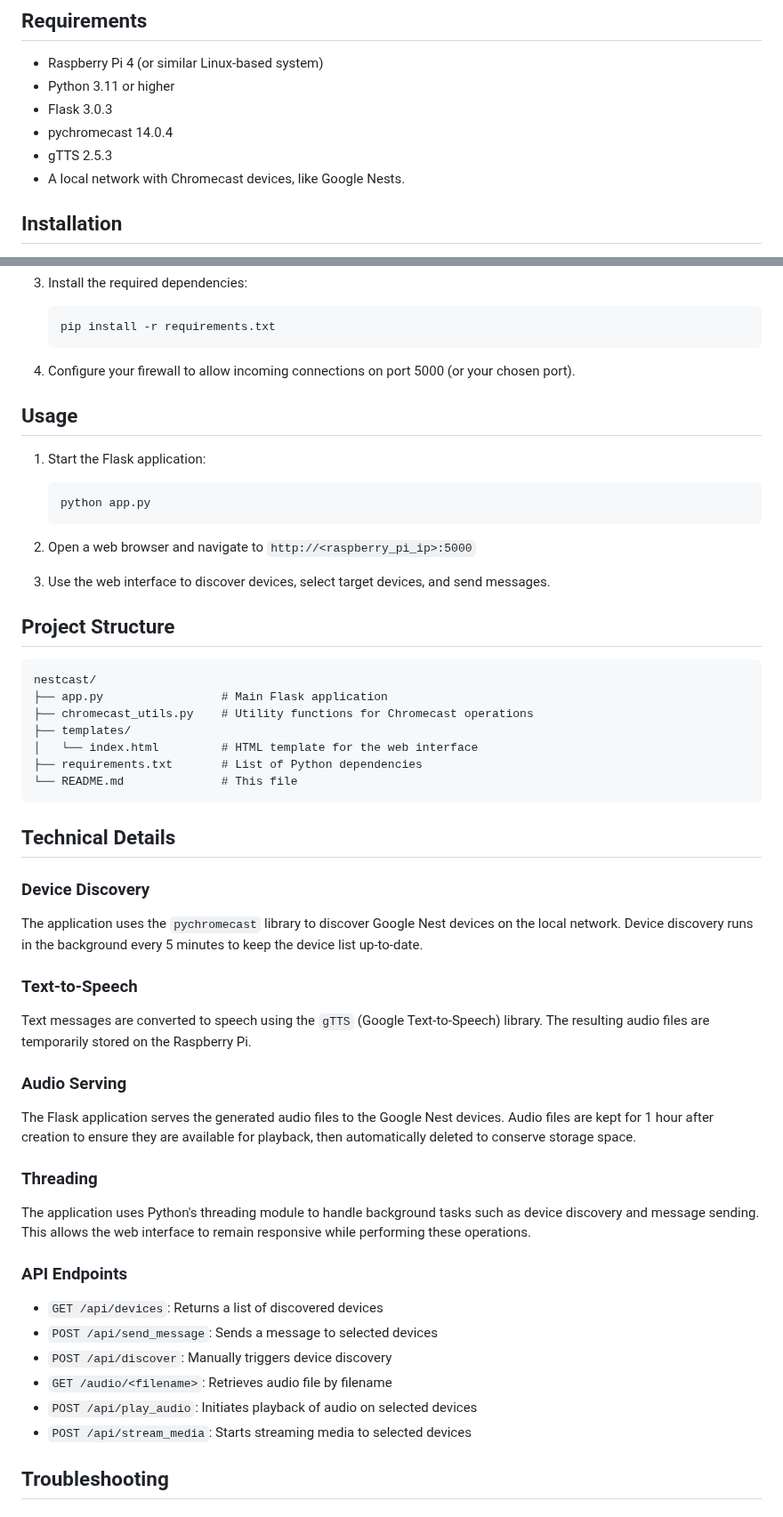
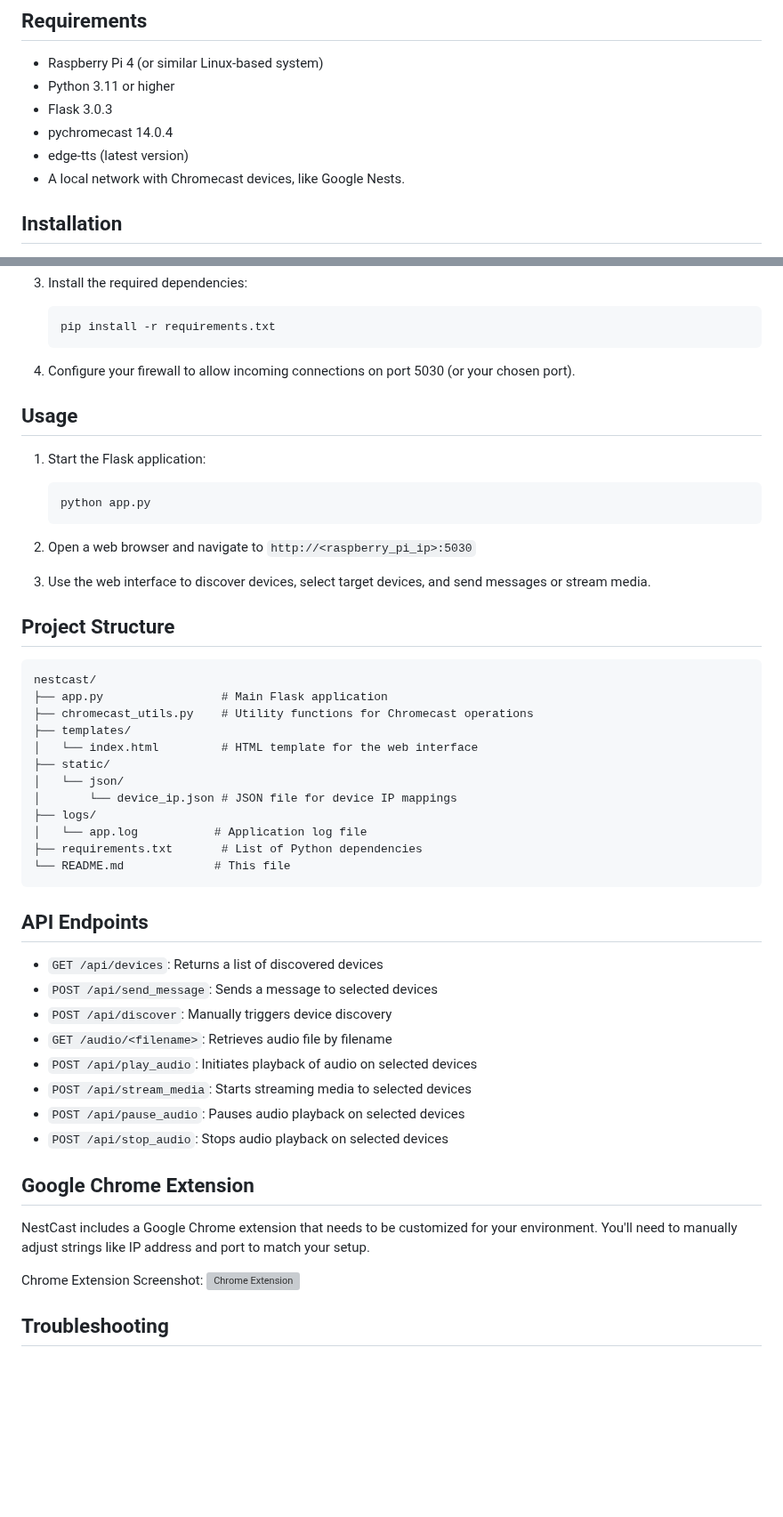
Before and after one commit to Wartem/nestcast, a Markdown page: README.md, 2 parts joined by grey strips. Shown at 89% size. Rendered like a GitHub page; blank space fills up the shorter version; grey boxes are pictures that could not be loaded.

````diff
--- a/README.md
+++ b/README.md
@@ -61,7 +72,7 @@ _____
 - Python 3.11 or higher
 - Flask 3.0.3
 - pychromecast 14.0.4
-- gTTS 2.5.3
+- edge-tts (latest version)
 - A local network with Chromecast devices, like Google Nests.
 
 ## Installation
@@ -83,7 +94,7 @@ _____
    pip install -r requirements.txt
    ```
 
-4. Configure your firewall to allow incoming connections on port 5000 (or your chosen port).
+4. Configure your firewall to allow incoming connections on port 5030 (or your chosen port).
 
 ## Usage
 
@@ -92,9 +103,9 @@ _____
    python app.py
    ```
 
-2. Open a web browser and navigate to `http://<raspberry_pi_ip>:5000`
+2. Open a web browser and navigate to `http://<raspberry_pi_ip>:5030`
 
-3. Use the web interface to discover devices, select target devices, and send messages.
+3. Use the web interface to discover devices, select target devices, and send messages or stream media.
 
 ## Project Structure
 
@@ -104,29 +115,16 @@ nestcast/
 ├── chromecast_utils.py    # Utility functions for Chromecast operations
 ├── templates/
 │   └── index.html         # HTML template for the web interface
+├── static/
+│   └── json/
+│       └── device_ip.json # JSON file for device IP mappings
+├── logs/
+│   └── app.log           # Application log file
 ├── requirements.txt       # List of Python dependencies
-└── README.md              # This file
+└── README.md             # This file
 ```
 
-## Technical Details
-
-### Device Discovery
-
-The application uses the `pychromecast` library to discover Google Nest devices on the local network. Device discovery runs in the background every 5 minutes to keep the device list up-to-date.
-
-### Text-to-Speech
-
-Text messages are converted to speech using the `gTTS` (Google Text-to-Speech) library. The resulting audio files are temporarily stored on the Raspberry Pi.
-
-### Audio Serving
-
-The Flask application serves the generated audio files to the Google Nest devices. Audio files are kept for 1 hour after creation to ensure they are available for playback, then automatically deleted to conserve storage space.
-
-### Threading
-
-The application uses Python's threading module to handle background tasks such as device discovery and message sending. This allows the web interface to remain responsive while performing these operations.
-
-### API Endpoints
+## API Endpoints
 
 - `GET /api/devices`: Returns a list of discovered devices
 - `POST /api/send_message`: Sends a message to selected devices
@@ -134,6 +132,15 @@ The application uses Python's threading module to handle background tasks such a
 - `GET /audio/<filename>`: Retrieves audio file by filename
 - `POST /api/play_audio`: Initiates playback of audio on selected devices
 - `POST /api/stream_media`: Starts streaming media to selected devices
+- `POST /api/pause_audio`: Pauses audio playback on selected devices
+- `POST /api/stop_audio`: Stops audio playback on selected devices
+
+## Google Chrome Extension
+
+NestCast includes a Google Chrome extension that needs to be customized for your environment. You'll need to manually adjust strings like IP address and port to match your setup.
+
+Chrome Extension Screenshot:
+![Chrome Extension](https://github.com/user-attachments/assets/d2f66809-c4fa-4303-96bc-4961eaf6375d)
 
 ## Troubleshooting
 
````
Also changed, not shown: other parts of README.md (+42 -27 lines).
